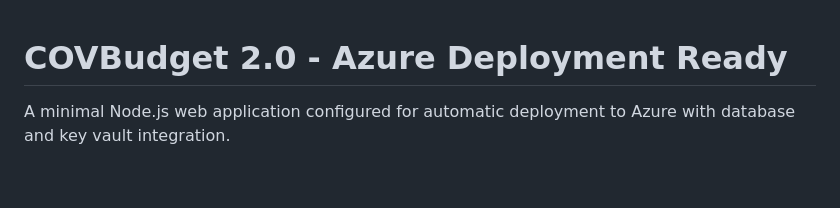
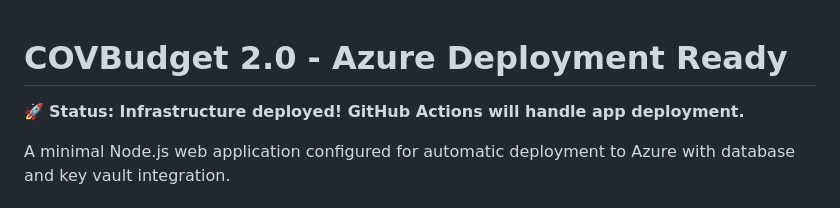
Before and after one commit to MPdoor1/COVBudget2.0, a Markdown page: README.md, the part around the change. Rendered like a GitHub page; blank space fills up the shorter version.

Commit message:
Trigger deployment: Infrastructure ready

```diff
--- a/README.md
+++ b/README.md
@@ -1,4 +1,6 @@
 # COVBudget 2.0 - Azure Deployment Ready
+
+🚀 **Status: Infrastructure deployed! GitHub Actions will handle app deployment.**
 
 A minimal Node.js web application configured for automatic deployment to Azure with database and key vault integration.
 
```
